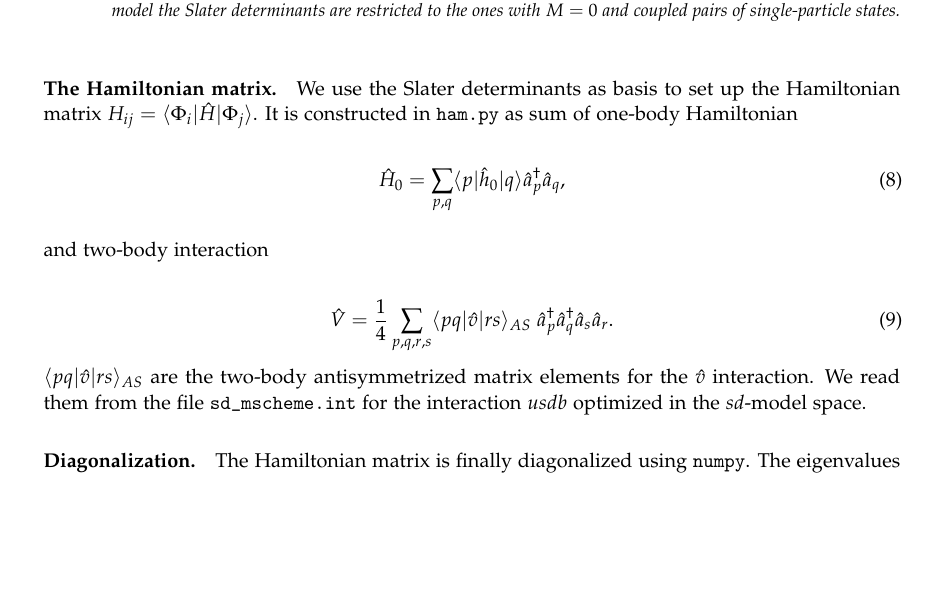
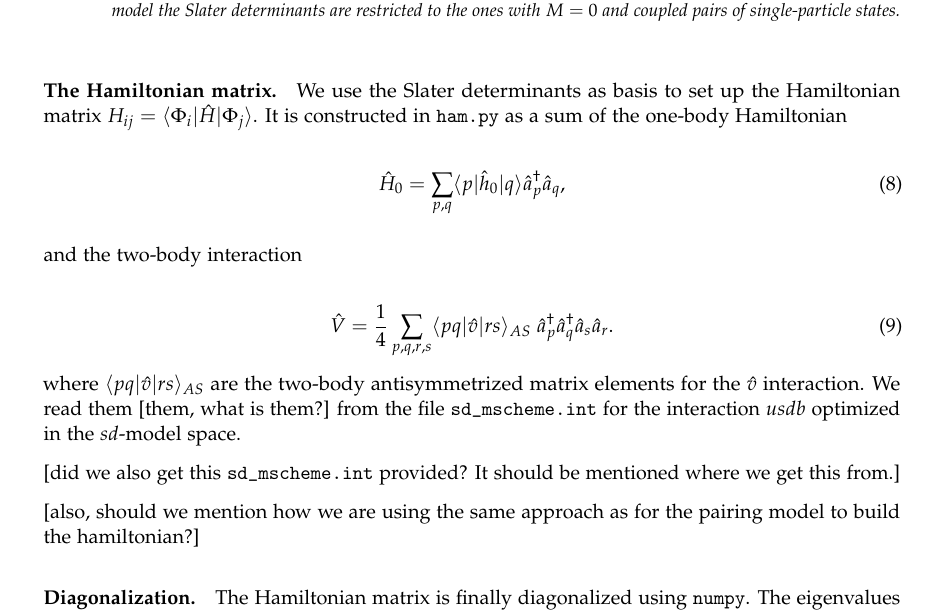
Before and after one commit to mgeshelley/group_10, a LaTeX paper (report/report_gr10_nuclear_talent.tex): part of page 9 of 15, cut so that both start at the same text, the shorter picture padded with empty space. Compiled offline with pdfLaTeX.

Commit message:
report: questions (?) and small wording changes

```diff
--- a/report/report_gr10_nuclear_talent.tex
+++ b/report/report_gr10_nuclear_talent.tex
@@ -474,18 +474,22 @@ def create_SD_perm(N_particles, nr_sp_states, sp_matrix, SD_filename, restrictio
 \end{lstlisting}
 
 
-\paragraph{The Hamiltonian matrix.} We use the Slater determinants as basis to set up the Hamiltonian matrix $H_{ij}=\bra{\Phi_i} \hat H \ket{\Phi_j}$. It is constructed in \texttt{ham.py} as sum of one-body Hamiltonian
+\paragraph{The Hamiltonian matrix.} We use the Slater determinants as basis to set up the Hamiltonian matrix $H_{ij}=\bra{\Phi_i} \hat H \ket{\Phi_j}$. It is constructed in \texttt{ham.py} as a sum of the one-body Hamiltonian
 
 \begin{equation}
 \hat H_0 =  \sum_{p,q} \langle p \vert \hat h_0 \vert q \rangle \hat a_{p}^\dagger \hat a_{q},
 \end{equation}
 
-and two-body interaction
+and the two-body interaction
 
 \begin{equation}
 \hat V = \frac{1}{4} \sum_{p,q,r,s} \langle p q\vert \hat v \vert rs \rangle_{AS} \;\hat a_{p}^\dagger \hat a_{q}^\dagger \hat a_{s} \hat a_{r}.
 \end{equation}
-$\langle p q\vert \hat v \vert rs \rangle_{AS}$ are the two-body antisymmetrized matrix elements for the $\hat v$ interaction. We read them from the file \texttt{sd\_mscheme.int} for the interaction $usdb$ optimized in the $sd$-model space.
+where $\langle p q\vert \hat v \vert rs \rangle_{AS}$ are the two-body antisymmetrized matrix elements for the $\hat v$ interaction. We read them [them, what is them?] from the file \texttt{sd\_mscheme.int} for the interaction $usdb$ optimized in the $sd$-model space.
+
+[did we also get this \texttt{sd\_mscheme.int} provided? It should be mentioned where we get this from.]
+
+[also, should we mention how we are using the same approach as for the pairing model to build the hamiltonian?]
 
 \paragraph{Diagonalization.} The Hamiltonian matrix is finally diagonalized using \texttt{numpy}. The eigenvalues obtained represent the energy of the $N$-particles state and the eigenvectors are the coefficient of the Slater determinants that form the many-body wave function. In our case we obtain degenerate energy levels because our Hamiltonian is not dependent from the total azimutal angular momentum $M$ then all the $M$-multiplets with same $J$ have the same energy [write it better with the comparison with NushellX that is in $J$-scheme.]
 
```
